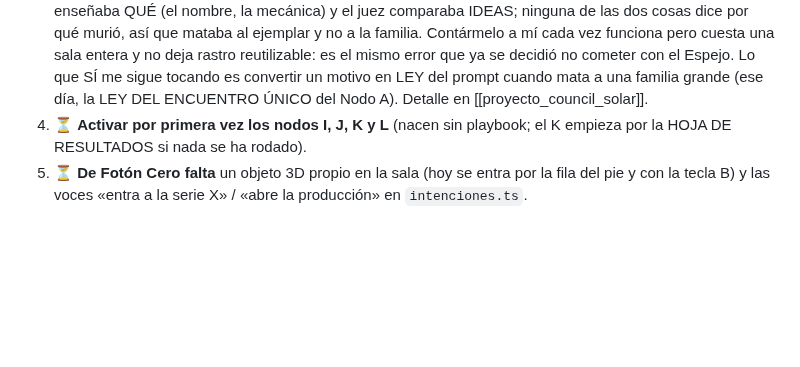
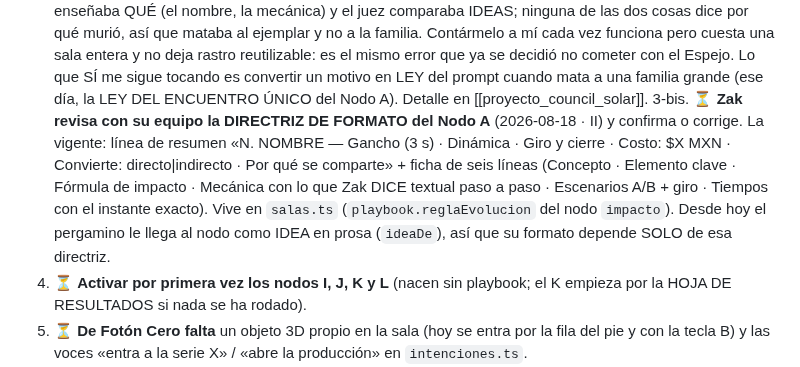
Before and after one commit to ZakHaarSolar/rsv-admin, a Markdown page: CLAUDE_maestro_RESPALDO.md, the part around the change. Rendered like a GitHub page; blank space fills up the shorter version.

Commit message:
Respaldo: la directriz de formato del Nodo A queda a revisión de Zak
Co-Authored-By: Claude Opus 5 <noreply@anthropic.com>

```diff
--- a/CLAUDE_maestro_RESPALDO.md
+++ b/CLAUDE_maestro_RESPALDO.md
@@ -1213,6 +1213,15 @@ Aquí queda SOLO lo abierto:
    Espejo. Lo que SÍ me sigue tocando es convertir un motivo en LEY del prompt
    cuando mata a una familia grande (ese día, la LEY DEL ENCUENTRO ÚNICO del
    Nodo A). Detalle en [[proyecto_council_solar]].
+3-bis. ⏳ **Zak revisa con su equipo la DIRECTRIZ DE FORMATO del Nodo A**
+   (2026-08-18 · II) y confirma o corrige. La vigente: línea de resumen «N.
+   NOMBRE — Gancho (3 s) · Dinámica · Giro y cierre · Costo: $X MXN ·
+   Convierte: directo|indirecto · Por qué se comparte» + ficha de seis líneas
+   (Concepto · Elemento clave · Fórmula de impacto · Mecánica con lo que Zak
+   DICE textual paso a paso · Escenarios A/B + giro · Tiempos con el instante
+   exacto). Vive en `salas.ts` (`playbook.reglaEvolucion` del nodo `impacto`).
+   Desde hoy el pergamino le llega al nodo como IDEA en prosa (`ideaDe`), así
+   que su formato depende SOLO de esa directriz.
 4. ⏳ **Activar por primera vez los nodos I, J, K y L** (nacen sin playbook; el
    K empieza por la HOJA DE RESULTADOS si nada se ha rodado).
 5. ⏳ **De Fotón Cero falta** un objeto 3D propio en la sala (hoy se entra por
```
